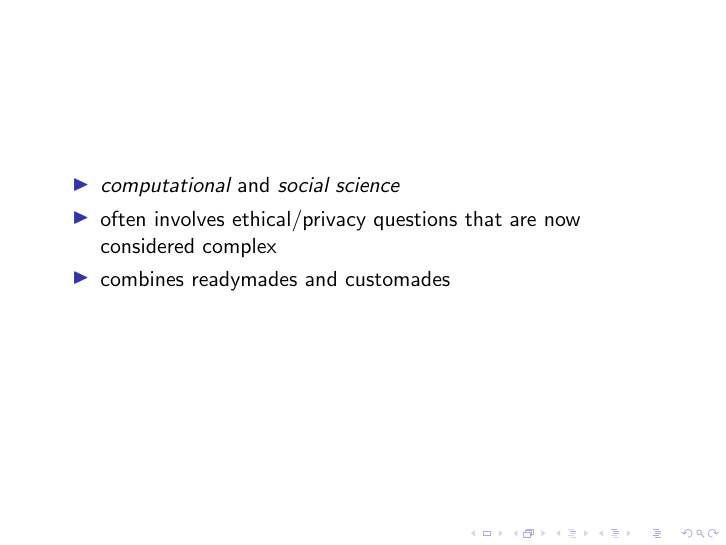
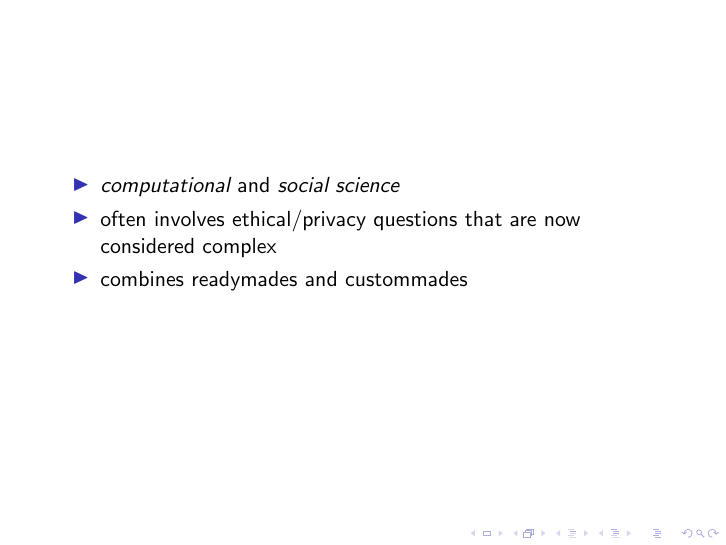
Before and after one commit to msalganik/soc596_f2016, LaTeX slides (slides/01-01-intro-computational-social-science.tex): page 15 of 45. Compiled offline with pdfLaTeX.

Commit message:
Fix typo

```diff
--- a/slides/01-01-intro-computational-social-science.tex
+++ b/slides/01-01-intro-computational-social-science.tex
@@ -88,7 +88,7 @@
 \pause
 \item often involves ethical/privacy questions that are now considered complex
 \pause
-\item combines readymades and customades
+\item combines readymades and custommades
 \end{itemize}
 
 \end{frame}
```
